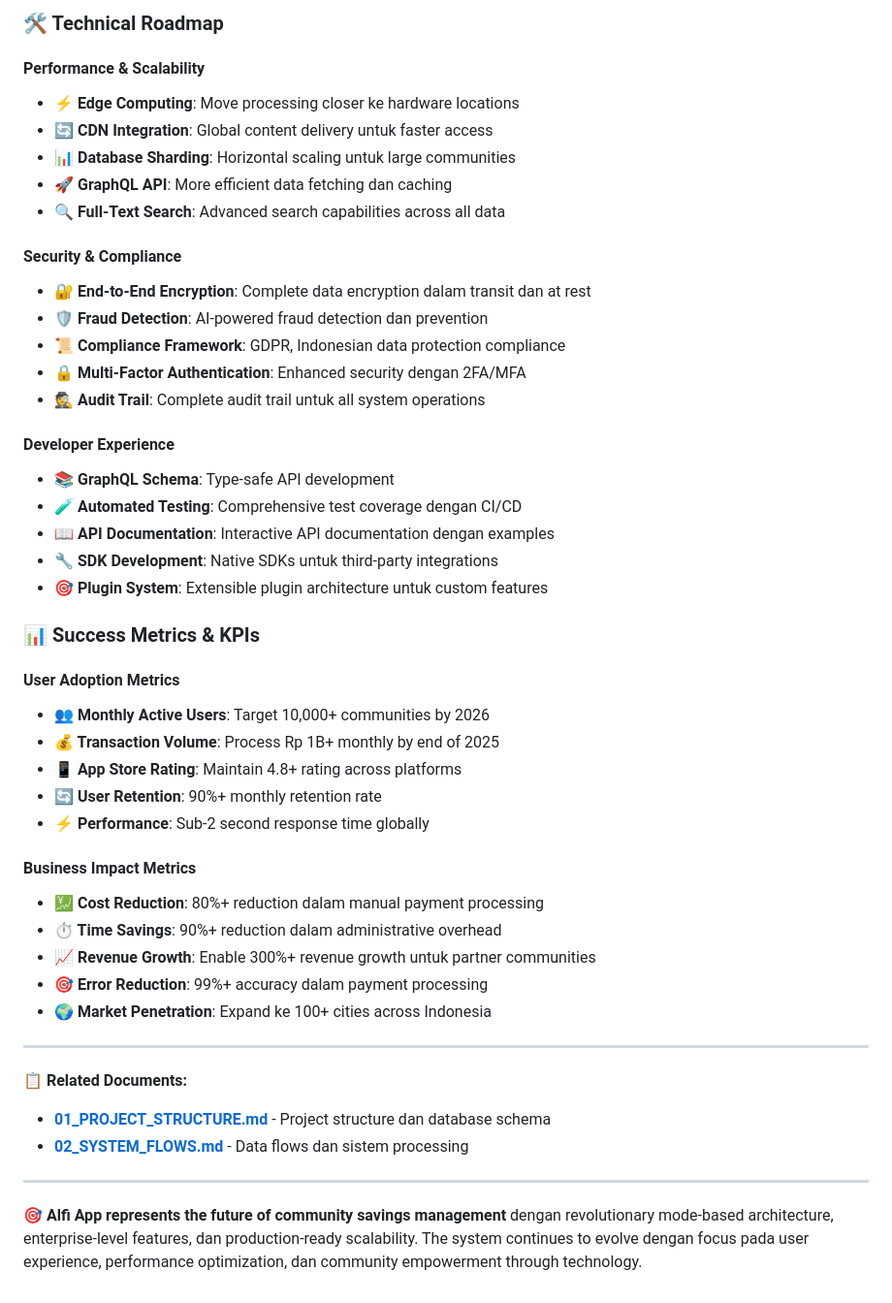
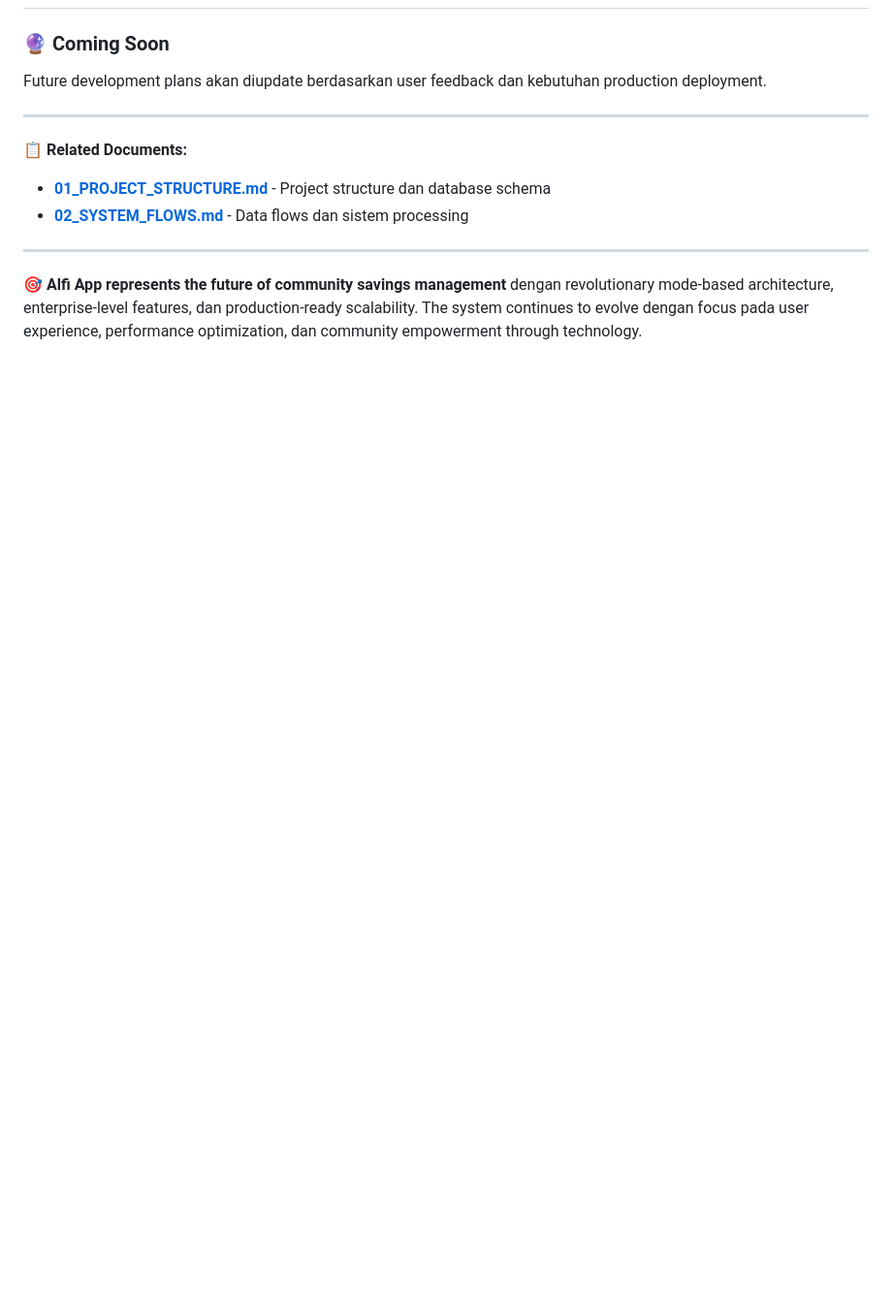
Before and after one commit to iwandwip/025-010-Alfi, a Markdown page: docs/03_VERSION_HISTORY.md, the part around one of its changes. Shown at 97% size. Drawn GitHub-style; blank space fills up the shorter version.

```diff
--- a/docs/03_VERSION_HISTORY.md
+++ b/docs/03_VERSION_HISTORY.md
@@ -554,41 +494,5 @@ const startPayment = async (rfidCode, amount, userId, timelineId, periodKey) =>
-### **🛠️ Technical Roadmap**
-
-#### **Performance & Scalability**
-- **⚡ Edge Computing**: Move processing closer ke hardware locations
-- **🔄 CDN Integration**: Global content delivery untuk faster access
-- **📊 Database Sharding**: Horizontal scaling untuk large communities
-- **🚀 GraphQL API**: More efficient data fetching dan caching
-- **🔍 Full-Text Search**: Advanced search capabilities across all data
-
-#### **Security & Compliance**
-- **🔐 End-to-End Encryption**: Complete data encryption dalam transit dan at rest
-- **🛡️ Fraud Detection**: AI-powered fraud detection dan prevention
-- **📜 Compliance Framework**: GDPR, Indonesian data protection compliance
-- **🔒 Multi-Factor Authentication**: Enhanced security dengan 2FA/MFA
-- **🕵️ Audit Trail**: Complete audit trail untuk all system operations
-
-#### **Developer Experience**
-- **📚 GraphQL Schema**: Type-safe API development
-- **🧪 Automated Testing**: Comprehensive test coverage dengan CI/CD
-- **📖 API Documentation**: Interactive API documentation dengan examples
-- **🔧 SDK Development**: Native SDKs untuk third-party integrations
-- **🎯 Plugin System**: Extensible plugin architecture untuk custom features
-
-### **📊 Success Metrics & KPIs**
-
-#### **User Adoption Metrics**
-- **👥 Monthly Active Users**: Target 10,000+ communities by 2026
-- **💰 Transaction Volume**: Process Rp 1B+ monthly by end of 2025
-- **📱 App Store Rating**: Maintain 4.8+ rating across platforms
-- **🔄 User Retention**: 90%+ monthly retention rate
-- **⚡ Performance**: Sub-2 second response time globally
-
-#### **Business Impact Metrics**
-- **💹 Cost Reduction**: 80%+ reduction dalam manual payment processing
-- **⏱️ Time Savings**: 90%+ reduction dalam administrative overhead
-- **📈 Revenue Growth**: Enable 300%+ revenue growth untuk partner communities
-- **🎯 Error Reduction**: 99%+ accuracy dalam payment processing
-- **🌍 Market Penetration**: Expand ke 100+ cities across Indonesia
+### **🔮 Coming Soon**
+Future development plans akan diupdate berdasarkan user feedback dan kebutuhan production deployment.
 
 ---
 
```
Also changed, not shown: other parts of docs/03_VERSION_HISTORY.md (+0 -60 lines).
